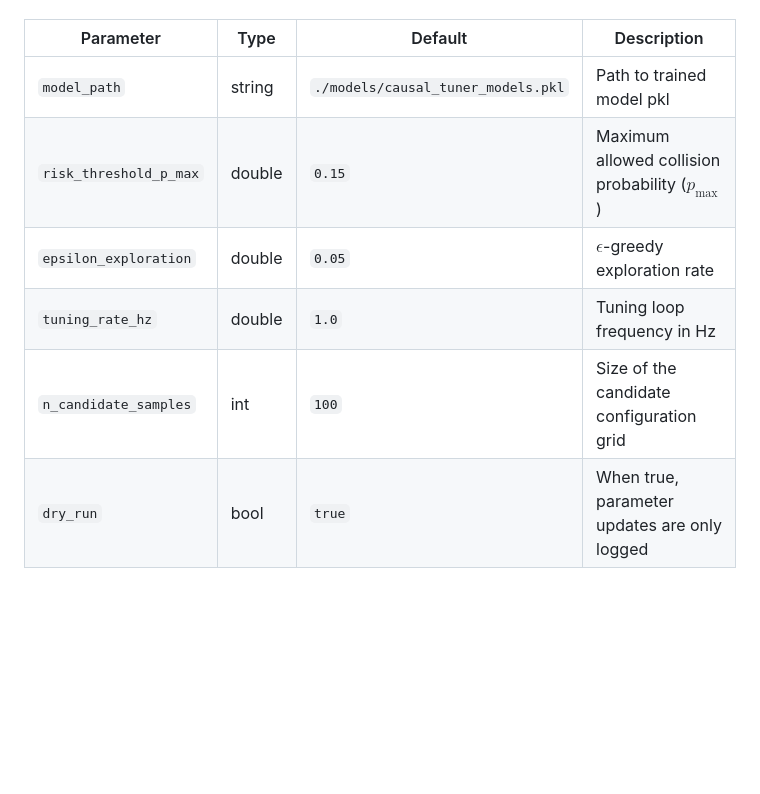
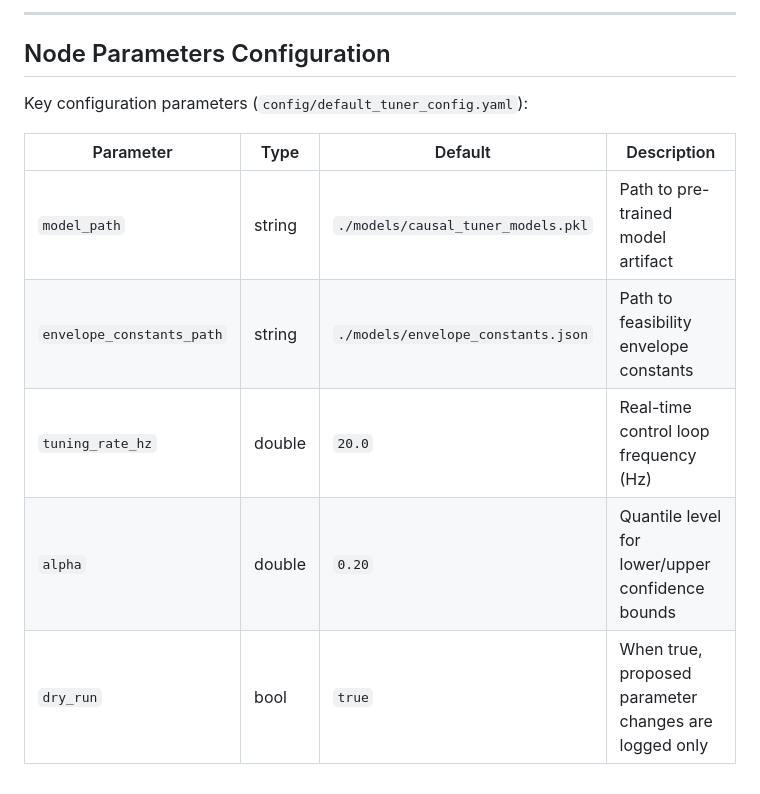
Before and after one commit to fghzamani/online_causal_tuner, a Markdown page: README.md, the part around one of its changes. GitHub-like rendering; blank space fills up the shorter version.

```diff
--- a/README.md
+++ b/README.md
@@ -86,9 +135,13 @@ You can adjust tuner settings in the YAML configuration file (`config/default_tu
+---
+
+## Node Parameters Configuration
+
+Key configuration parameters (`config/default_tuner_config.yaml`):
 
 | Parameter | Type | Default | Description |
 |---|---|---|---|
-| `model_path` | string | `./models/causal_tuner_models.pkl` | Path to trained model pkl |
-| `risk_threshold_p_max` | double | `0.15` | Maximum allowed collision probability ($p_{\text{max}}$) |
-| `epsilon_exploration` | double | `0.05` | $\epsilon$-greedy exploration rate |
-| `tuning_rate_hz` | double | `1.0` | Tuning loop frequency in Hz |
-| `n_candidate_samples` | int | `100` | Size of the candidate configuration grid |
-| `dry_run` | bool | `true` | When true, parameter updates are only logged |
+| `model_path` | string | `./models/causal_tuner_models.pkl` | Path to pre-trained model artifact |
+| `envelope_constants_path` | string | `./models/envelope_constants.json` | Path to feasibility envelope constants |
+| `tuning_rate_hz` | double | `20.0` | Real-time control loop frequency (Hz) |
+| `alpha` | double | `0.20` | Quantile level for lower/upper confidence bounds |
+| `dry_run` | bool | `true` | When true, proposed parameter changes are logged only |
```
Also changed, not shown: other parts of README.md (+106 -57 lines).
